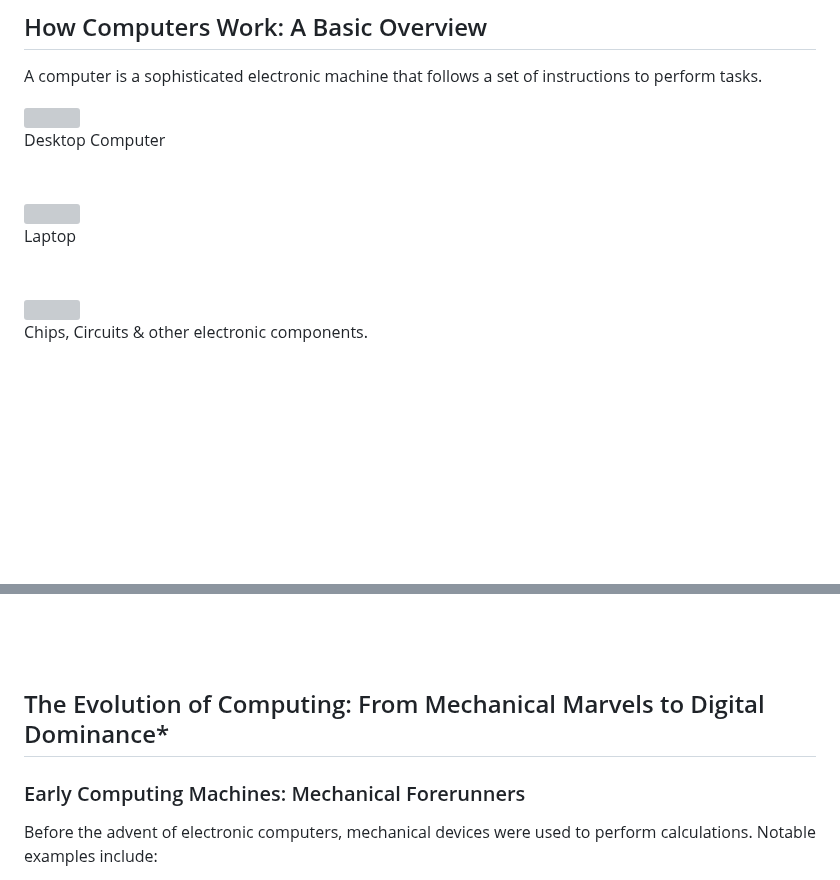
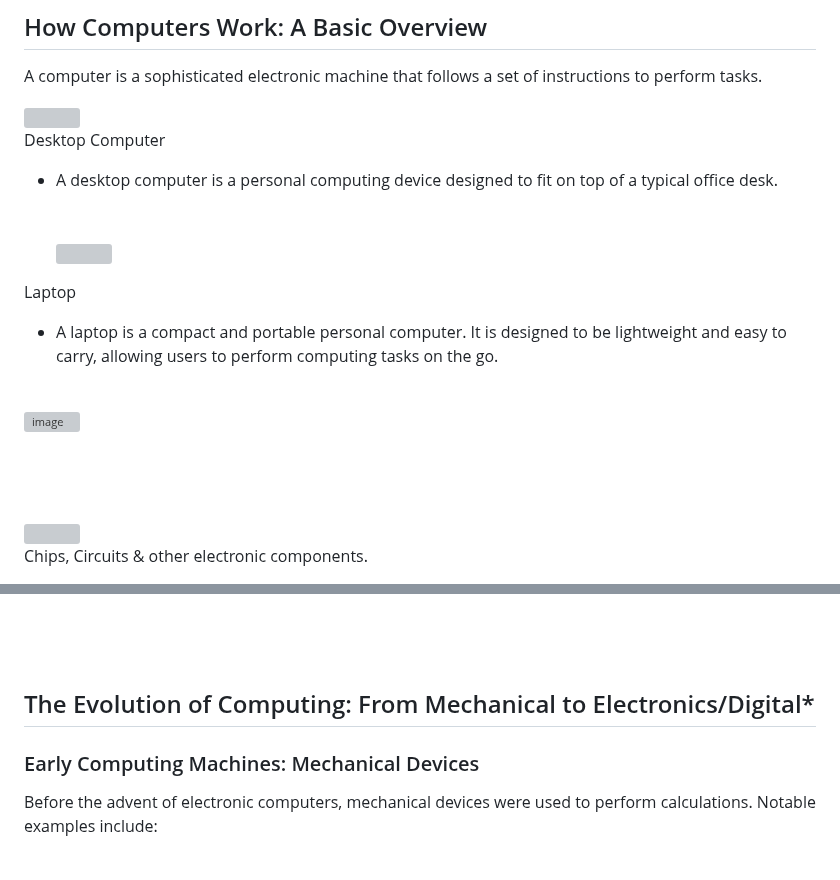
Before and after one commit to joybindroo/Programming-Course, a Markdown page: UnderstandingComputers.md, 2 parts joined by grey strips. Drawn GitHub-style; blank space fills up the shorter version; grey boxes are pictures that could not be loaded.

```diff
--- a/UnderstandingComputers.md
+++ b/UnderstandingComputers.md
@@ -6,9 +6,16 @@ A computer is a sophisticated electronic machine that follows a set of instructi
 
 <img src="https://github.com/user-attachments/assets/029fc737-f1b2-423d-872a-d62e3556d85c" width=250 ><br>
 Desktop Computer
+- A desktop computer is a personal computing device designed to fit on top of a typical office desk.
 <br><br><br>
 <img src="https://github.com/user-attachments/assets/fb7d4594-4d2c-410f-8283-f41ba24991d3" width=250 ><br>
+
 Laptop
+- A laptop is a compact and portable personal computer. It is designed to be lightweight and easy to carry, allowing users to perform computing tasks on the go.
+<br>
+
+![image](https://github.com/user-attachments/assets/f7a16096-233c-43b0-bf9c-536c6142cc8c)
+
 <br><br><br>
 <img src="https://github.com/user-attachments/assets/332d5c7f-57e4-43bd-9ef7-29c86ec99ab2"  width=250 height=150><br>
 Chips, Circuits & other electronic components.
@@ -29,9 +36,9 @@ GUI Window
 <br><br><br>
 
 
-## The Evolution of Computing: From Mechanical Marvels to Digital Dominance*
+## The Evolution of Computing: From Mechanical to Electronics/Digital*
 
-### Early Computing Machines: Mechanical Forerunners
+### Early Computing Machines: Mechanical Devices
 
 Before the advent of electronic computers, mechanical devices were used to perform calculations. Notable examples include:
 
```
Also changed, not shown: other parts of UnderstandingComputers.md (+12 -3 lines).
